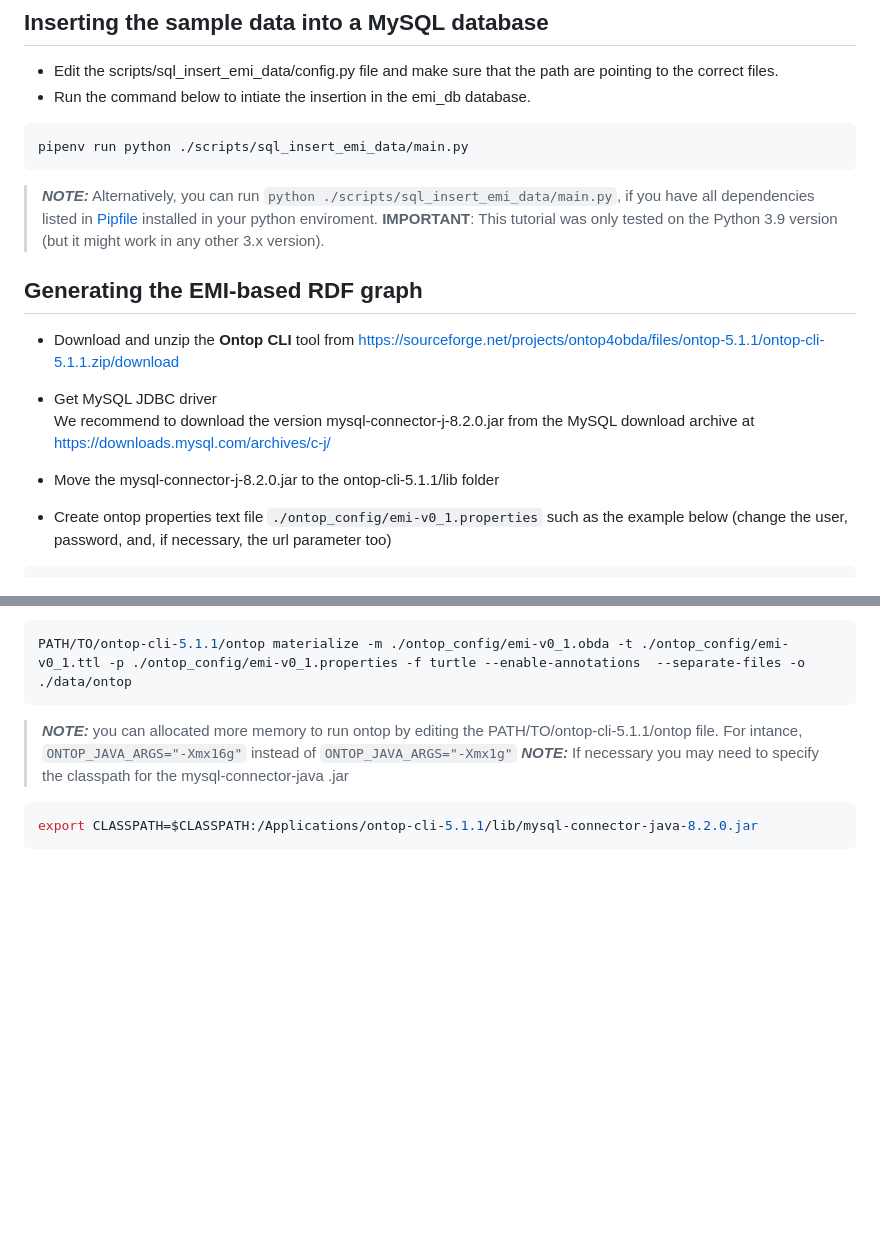
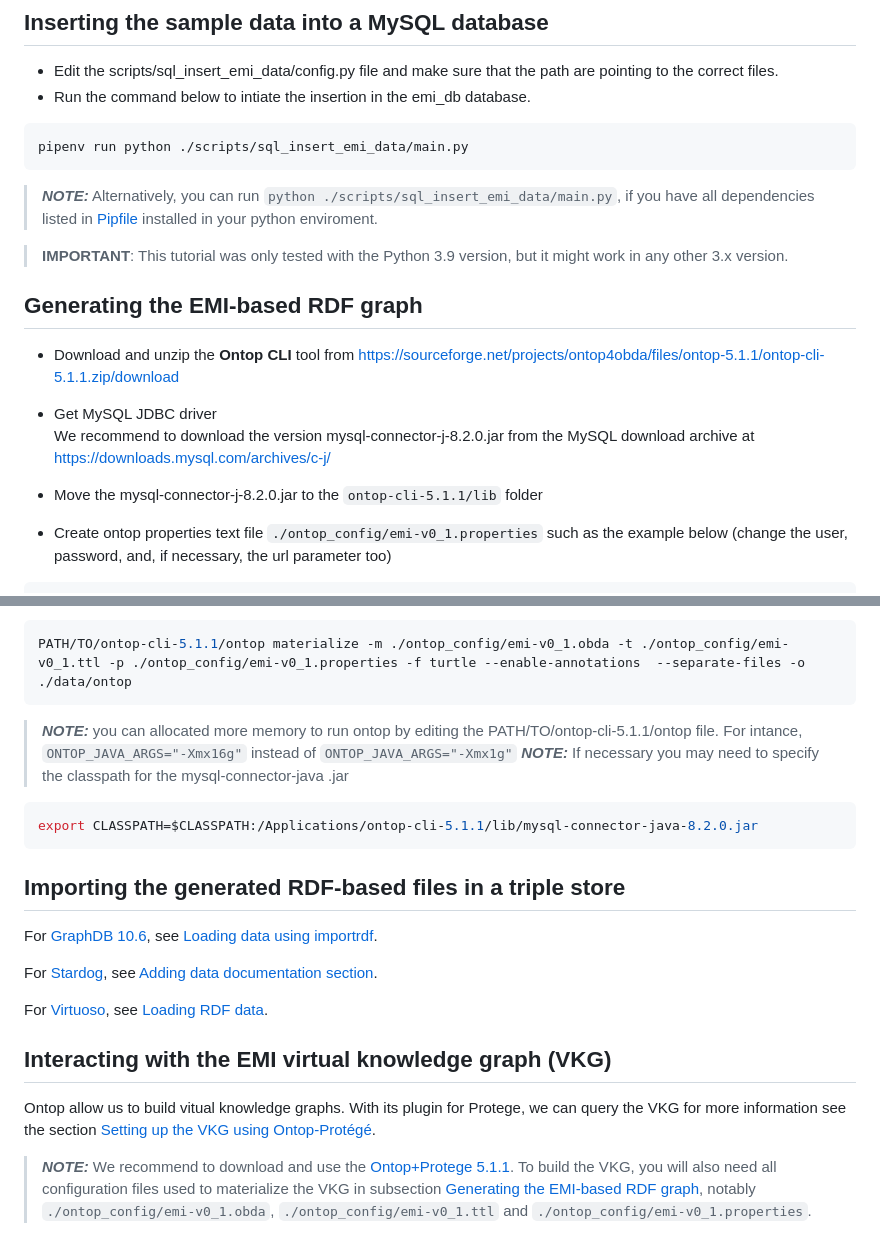
Before and after one commit to digital-botanical-gardens-initiative/earth_metabolome_ontology, a Markdown page: README.md, 2 parts joined by grey strips. GitHub-like rendering; blank space fills up the shorter version.

````diff
--- a/README.md
+++ b/README.md
@@ -86,7 +86,8 @@ mysql> SHOW VARIABLES LIKE "local_infile";
 pipenv run python ./scripts/sql_insert_emi_data/main.py
 ```
 > **_NOTE:_** Alternatively, you can run `python ./scripts/sql_insert_emi_data/main.py`, if you have all dependencies listed in [Pipfile](scripts/sql_insert_emi_data/Pipfile) installed in your python enviroment.
-> **IMPORTANT**: This tutorial was only tested on the Python 3.9 version (but it might work in any other 3.x version).
+
+> **IMPORTANT**: This tutorial was only tested with the Python 3.9 version, but it might work in any other 3.x version.
 
 ## Generating the EMI-based RDF graph
 
@@ -96,7 +97,7 @@ pipenv run python ./scripts/sql_insert_emi_data/main.py
 We recommend to download the version mysql-connector-j-8.2.0.jar from the MySQL download archive at
 https://downloads.mysql.com/archives/c-j/
 
-- Move the mysql-connector-j-8.2.0.jar to the ontop-cli-5.1.1/lib folder
+- Move the mysql-connector-j-8.2.0.jar to the `ontop-cli-5.1.1/lib` folder
 - Create ontop properties text file `./ontop_config/emi-v0_1.properties` such as the example below (change the user, password, and, if necessary, the url parameter too)
 
 ```
@@ -117,3 +118,16 @@ PATH/TO/ontop-cli-5.1.1/ontop materialize -m ./ontop_config/emi-v0_1.obda -t ./o
 ```bash
 export CLASSPATH=$CLASSPATH:/Applications/ontop-cli-5.1.1/lib/mysql-connector-java-8.2.0.jar
 ```
+## Importing the generated RDF-based files in a triple store
+
+For [GraphDB 10.6](https://graphdb.ontotext.com/), see [Loading data using importrdf](https://graphdb.ontotext.com/documentation/10.6/loading-data-using-importrdf.html).
+
+For [Stardog](https://stardog.com), see [Adding data documentation section](https://docs.stardog.com/operating-stardog/database-administration/adding-data).
+
+For [Virtuoso](https://vos.openlinksw.com/owiki/wiki/VOS#2024-02-13%3A%20Virtuoso%207.2.12%20Released%2C%20Open%20Source%20Edition), see [Loading RDF data](https://docs.openlinksw.com/virtuoso/rdfperfloading/).
+
+## Interacting with the EMI virtual knowledge graph (VKG)
+
+Ontop allow us to build vitual knowledge graphs. With its plugin for Protege, we can query the VKG for more information see the section [Setting up the VKG using Ontop-Protégé](https://github.com/ontop/ontop-patterns-tutorial/blob/main/README.md#setting-up-the-vkg-using-ontop-protégé).
+
+> **_NOTE:_** We recommend to download and use the [Ontop+Protege 5.1.1]([https://sourceforge.net/projects/ontop4obda/files/](https://sourceforge.net/projects/ontop4obda/files/ontop-5.1.1/ontop-protege-bundle-platform-independent-5.1.1.zip/download)). To build the VKG, you will also need all configuration files used to materialize the VKG in subsection [Generating the EMI-based RDF graph](#generating-the-emi-based-rdf-graph), notably `./ontop_config/emi-v0_1.obda`, `./ontop_config/emi-v0_1.ttl` and `./ontop_config/emi-v0_1.properties`.
````
